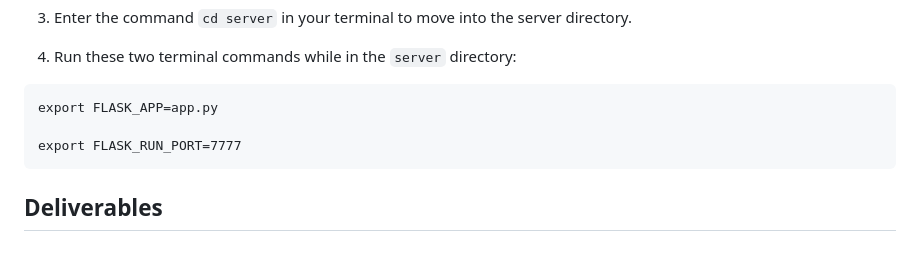
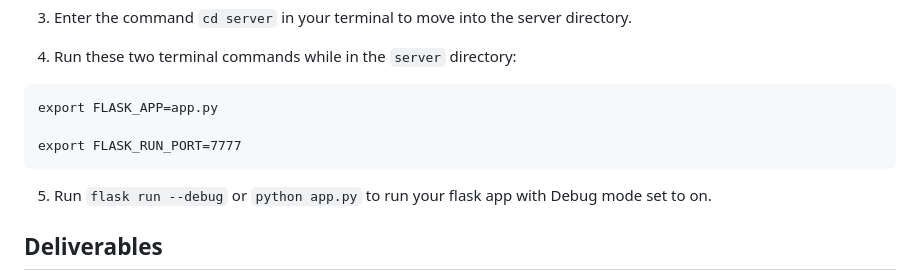
Before and after one commit to RikkuX491/EAST-SE-012924-Phase-4, a Markdown page: README.md, the part around the change. Rendered like a GitHub page; blank space fills up the shorter version.

Commit message:
Updated Setup

````diff
--- a/README.md
+++ b/README.md
@@ -24,6 +24,8 @@ export FLASK_APP=app.py
 export FLASK_RUN_PORT=7777
 ```
 
+5. Run `flask run --debug` or `python app.py` to run your flask app with Debug mode set to on.
+
 ## Deliverables
 
 In line 28 of `app.py` (in the `server` directory / folder), the following line of code has created an instance of the `Api` class and stored it into a variable, `api`:
````
